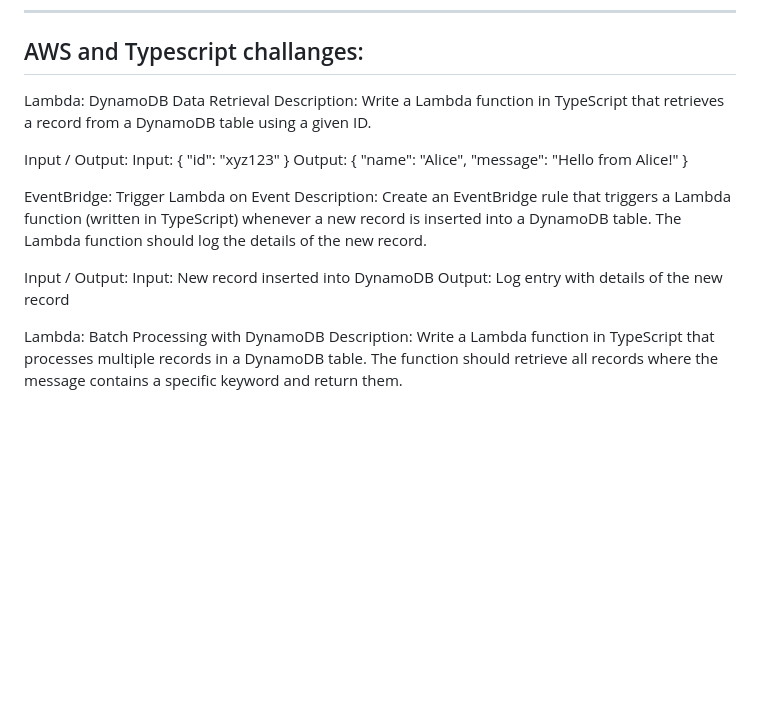
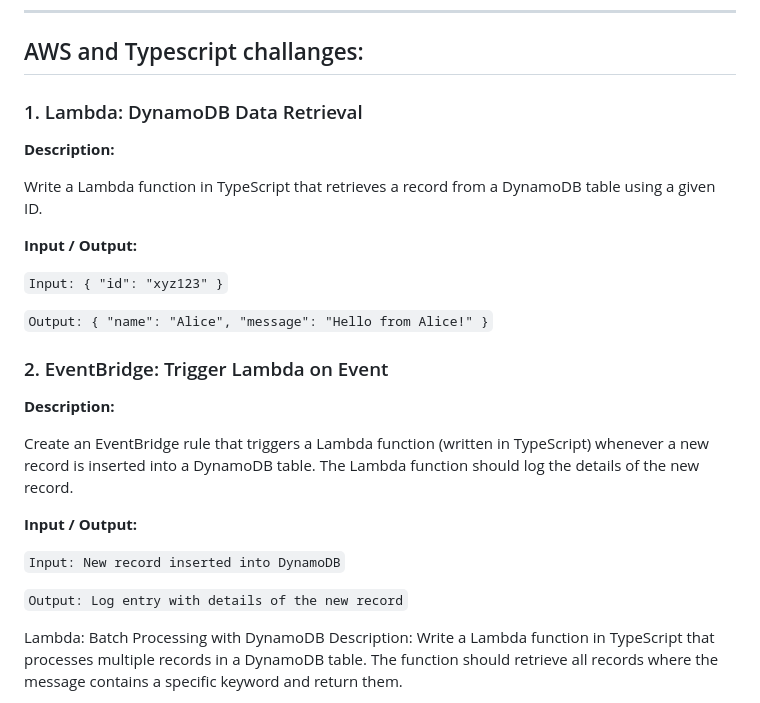
Before and after one commit to AngelDHackerman/backend-dev, a Markdown page: typescript_challanges/README.md, the part around the change. Drawn GitHub-style; blank space fills up the shorter version.

Commit message:
added first 2 exercises

```diff
--- a/typescript_challanges/README.md
+++ b/typescript_challanges/README.md
@@ -450,21 +450,30 @@ __Expected Output:__
 
 ## AWS and Typescript challanges:
 
-Lambda: DynamoDB Data Retrieval
-Description:
+### 1. Lambda: DynamoDB Data Retrieval
+
+__Description:__
+
 Write a Lambda function in TypeScript that retrieves a record from a DynamoDB table using a given ID.
 
-Input / Output:
-Input: { "id": "xyz123" }
-Output: { "name": "Alice", "message": "Hello from Alice!" }
+__Input / Output:__
 
-EventBridge: Trigger Lambda on Event
-Description:
+`Input: { "id": "xyz123" }`
+
+`Output: { "name": "Alice", "message": "Hello from Alice!" }`
+
+
+### 2. EventBridge: Trigger Lambda on Event
+
+__Description:__
+
 Create an EventBridge rule that triggers a Lambda function (written in TypeScript) whenever a new record is inserted into a DynamoDB table. The Lambda function should log the details of the new record.
 
-Input / Output:
-Input: New record inserted into DynamoDB
-Output: Log entry with details of the new record
+__Input / Output:__
+
+`Input: New record inserted into DynamoDB`
+
+`Output: Log entry with details of the new record`
 
 Lambda: Batch Processing with DynamoDB
 Description:
```
